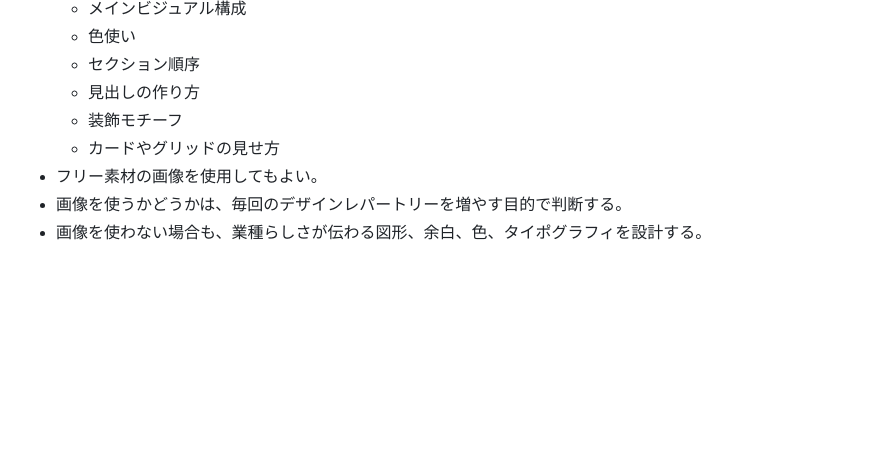
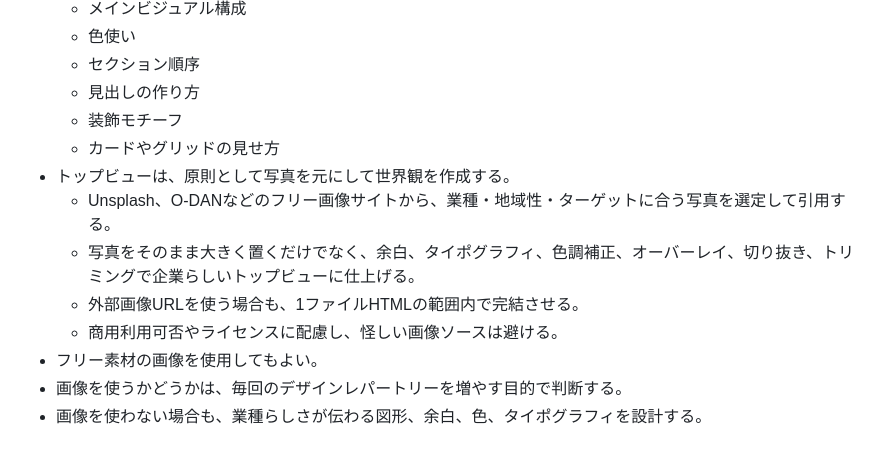
Before and after one commit to daikisakakibara-kanana/HP, a Markdown page: AGENTS.md, the part around the change. GitHub-like rendering; blank space fills up the shorter version.

Commit message:
Add hero photo sourcing guidance
Co-authored-by: daikisakakibara-kanana <daikisakakibara-kanana@users.noreply.github.com>

```diff
--- a/AGENTS.md
+++ b/AGENTS.md
@@ -69,6 +69,11 @@ ITリテラシーがあまり高くない地元のBtoB企業、工務店、製
   - 見出しの作り方
   - 装飾モチーフ
   - カードやグリッドの見せ方
+- トップビューは、原則として写真を元にして世界観を作成する。
+  - Unsplash、O-DANなどのフリー画像サイトから、業種・地域性・ターゲットに合う写真を選定して引用する。
+  - 写真をそのまま大きく置くだけでなく、余白、タイポグラフィ、色調補正、オーバーレイ、切り抜き、トリミングで企業らしいトップビューに仕上げる。
+  - 外部画像URLを使う場合も、1ファイルHTMLの範囲内で完結させる。
+  - 商用利用可否やライセンスに配慮し、怪しい画像ソースは避ける。
 - フリー素材の画像を使用してもよい。
 - 画像を使うかどうかは、毎回のデザインレパートリーを増やす目的で判断する。
 - 画像を使わない場合も、業種らしさが伝わる図形、余白、色、タイポグラフィを設計する。
```
